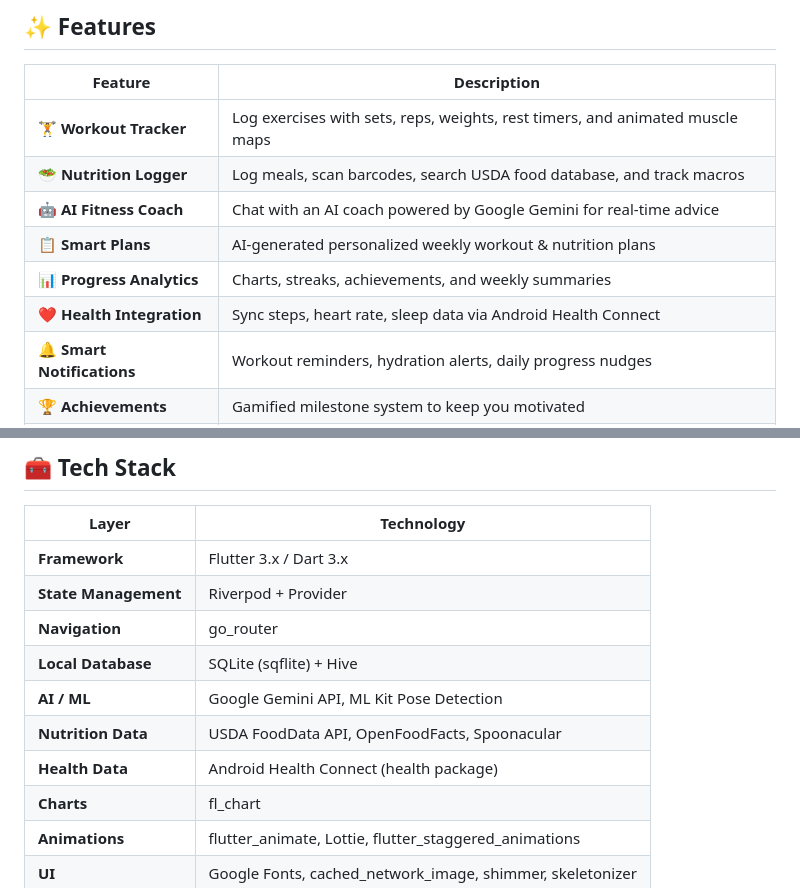
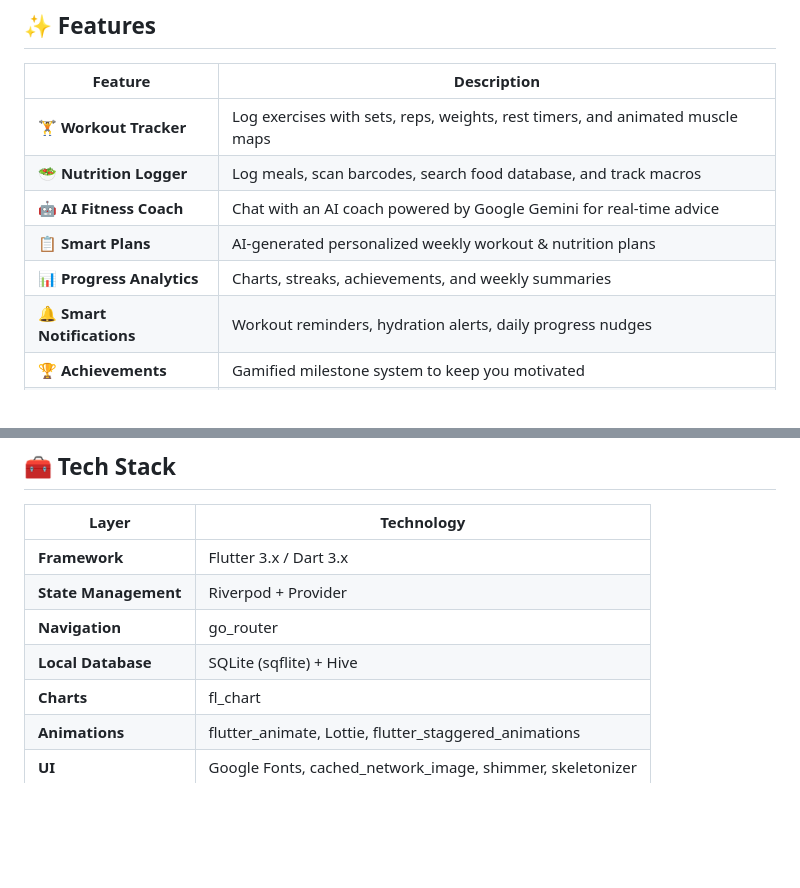
Before and after one commit to Ammayasser/BeFit, a Markdown page: README.md, 2 parts joined by grey strips. GitHub-like rendering; blank space fills up the shorter version.

Commit message:
Revise Nutrition Logger description and clean up details
Updated the Nutrition Logger description and removed health data references.

```diff
--- a/README.md
+++ b/README.md
@@ -26,11 +26,10 @@
 | Feature | Description |
 |---|---|
 | 🏋️ **Workout Tracker** | Log exercises with sets, reps, weights, rest timers, and animated muscle maps |
-| 🥗 **Nutrition Logger** | Log meals, scan barcodes, search USDA food database, and track macros |
+| 🥗 **Nutrition Logger** | Log meals, scan barcodes, search food database, and track macros |
 | 🤖 **AI Fitness Coach** | Chat with an AI coach powered by Google Gemini for real-time advice |
 | 📋 **Smart Plans** | AI-generated personalized weekly workout & nutrition plans |
 | 📊 **Progress Analytics** | Charts, streaks, achievements, and weekly summaries |
-| ❤️ **Health Integration** | Sync steps, heart rate, sleep data via Android Health Connect |
 | 🔔 **Smart Notifications** | Workout reminders, hydration alerts, daily progress nudges |
 | 🏆 **Achievements** | Gamified milestone system to keep you motivated |
 | 📷 **Pose Detection** | Real-time ML Kit pose detection for form feedback during workouts |
@@ -46,9 +45,6 @@
 | **State Management** | Riverpod + Provider |
 | **Navigation** | go_router |
 | **Local Database** | SQLite (sqflite) + Hive |
-| **AI / ML** | Google Gemini API, ML Kit Pose Detection |
-| **Nutrition Data** | USDA FoodData API, OpenFoodFacts, Spoonacular |
-| **Health Data** | Android Health Connect (health package) |
 | **Charts** | fl_chart |
 | **Animations** | flutter_animate, Lottie, flutter_staggered_animations |
 | **UI** | Google Fonts, cached_network_image, shimmer, skeletonizer |
```
